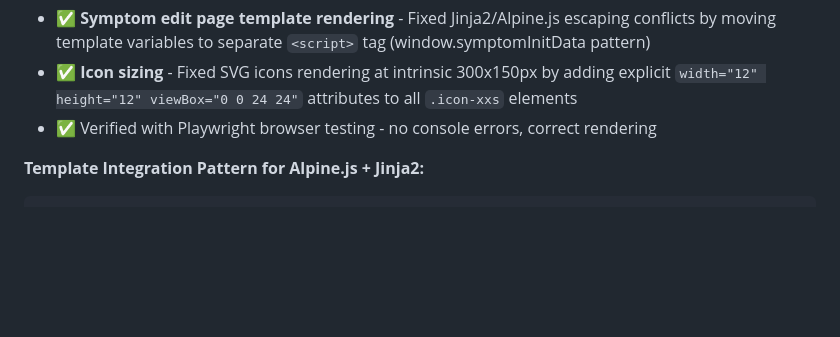
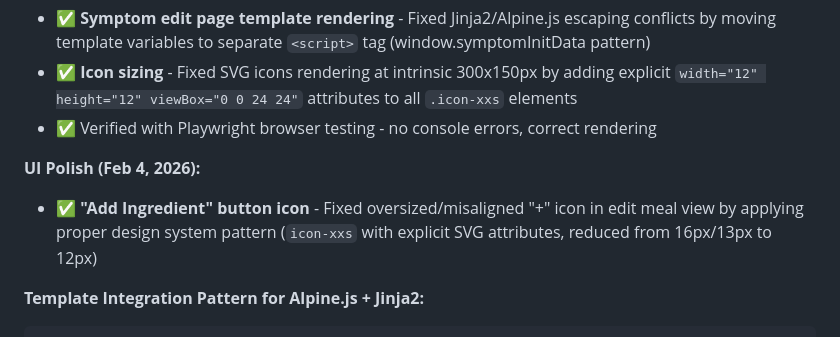
Before and after one commit to twm105/bloaty-mcbloatface, a Markdown page: STATUS.md, the part around one of its changes. Rendered like a GitHub page; blank space fills up the shorter version.

````diff
--- a/STATUS.md
+++ b/STATUS.md
@@ -127,6 +127,9 @@
 - ✅ **Symptom edit page template rendering** - Fixed Jinja2/Alpine.js escaping conflicts by moving template variables to separate `<script>` tag (window.symptomInitData pattern)
 - ✅ **Icon sizing** - Fixed SVG icons rendering at intrinsic 300x150px by adding explicit `width="12" height="12" viewBox="0 0 24 24"` attributes to all `.icon-xxs` elements
 - ✅ Verified with Playwright browser testing - no console errors, correct rendering
+
+**UI Polish (Feb 4, 2026):**
+- ✅ **"Add Ingredient" button icon** - Fixed oversized/misaligned "+" icon in edit meal view by applying proper design system pattern (`icon-xxs` with explicit SVG attributes, reduced from 16px/13px to 12px)
 
 **Template Integration Pattern for Alpine.js + Jinja2:**
 ```html
````
Also changed, not shown: other parts of STATUS.md (+2 -2 lines), README.md (+5 -4 lines).
